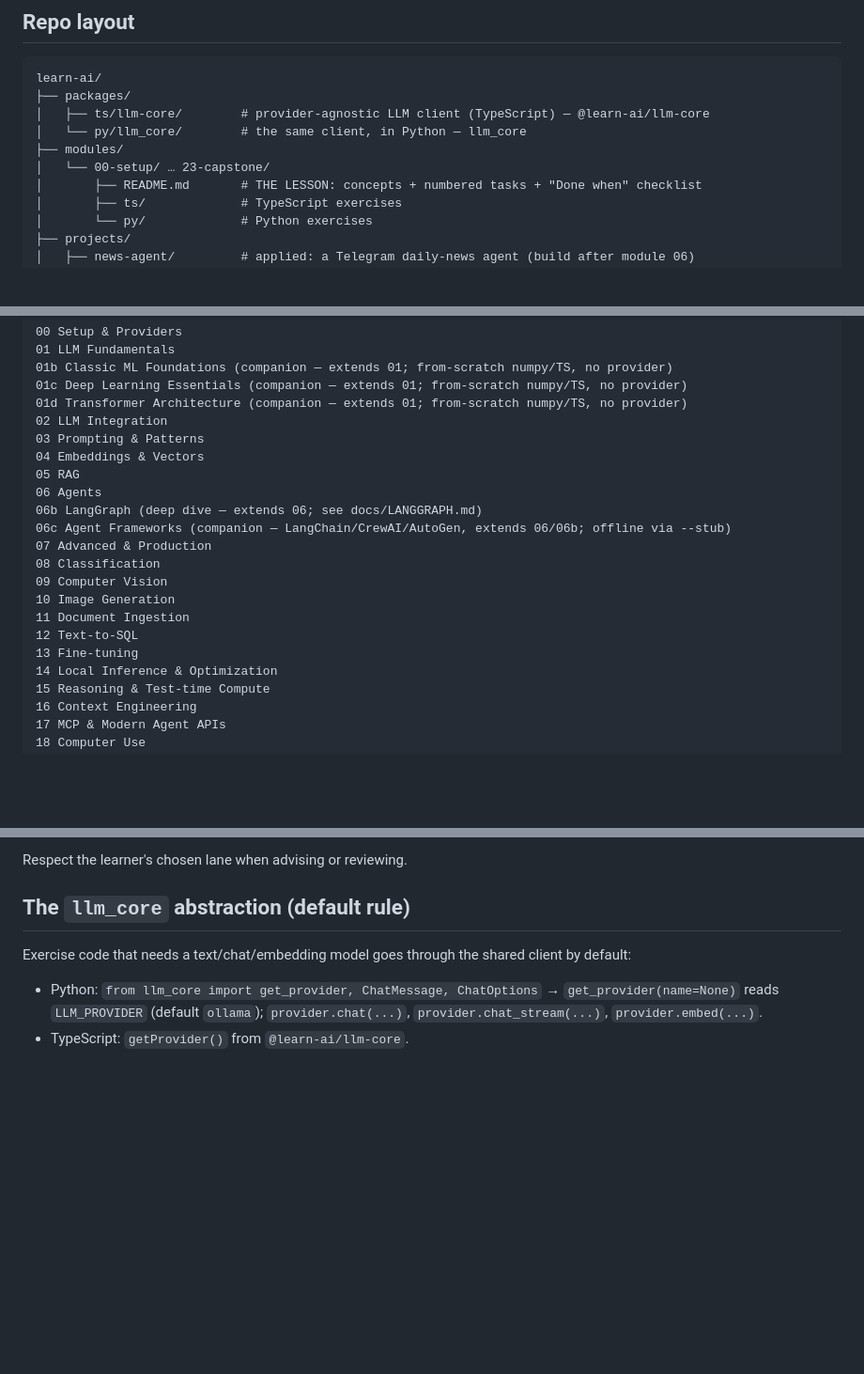
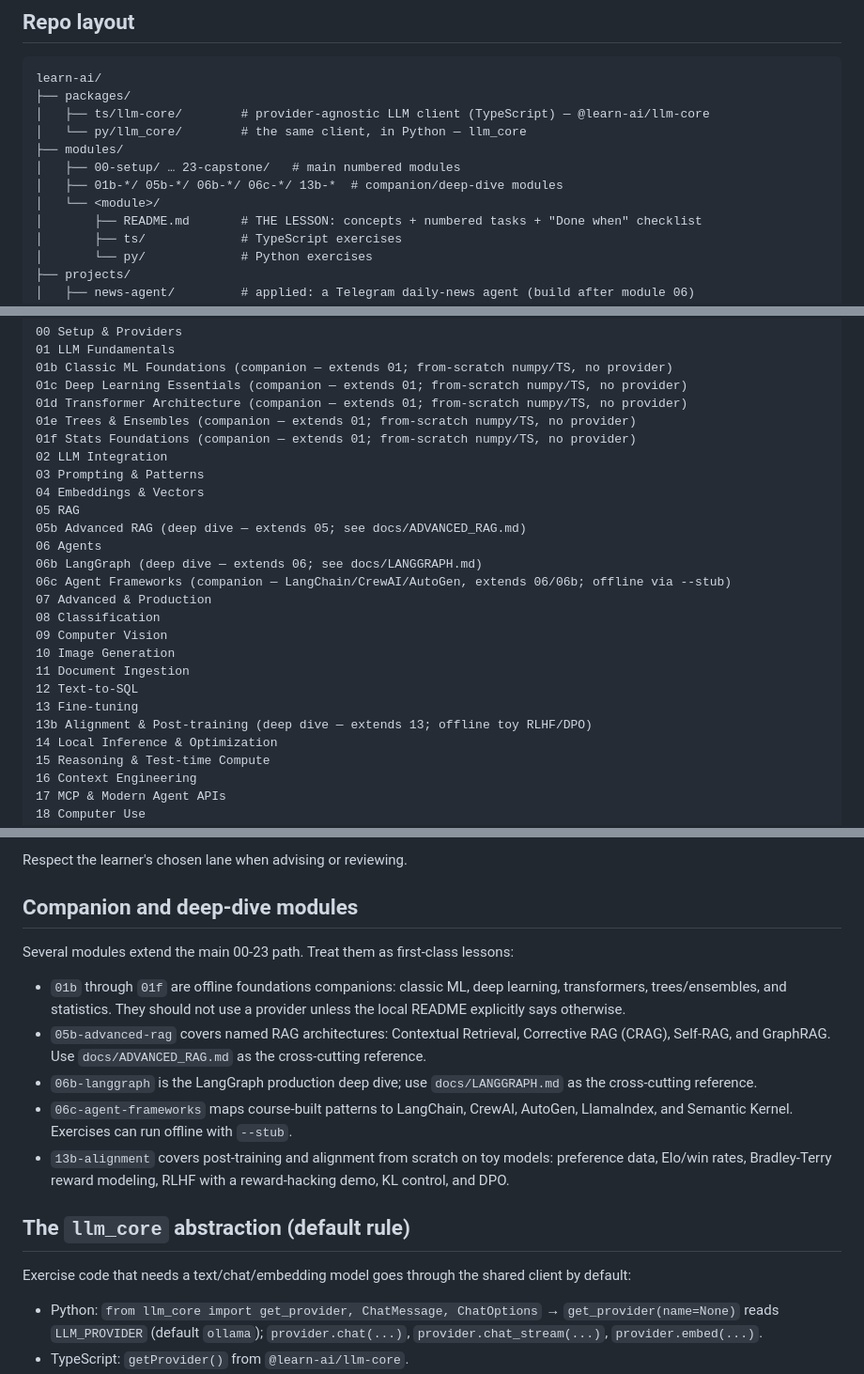
Before and after one commit to starkyru/learn-ai, a Markdown page: AGENTS.md, 3 parts joined by grey strips. Shown at 94% size. Rendered like a GitHub page; blank space fills up the shorter version.

Commit message:
docs: update Agents.md

```diff
--- a/AGENTS.md
+++ b/AGENTS.md
@@ -19,7 +19,9 @@ learn-ai/
 │   ├── ts/llm-core/        # provider-agnostic LLM client (TypeScript) — @learn-ai/llm-core
 │   └── py/llm_core/        # the same client, in Python — llm_core
 ├── modules/
-│   └── 00-setup/ … 23-capstone/
+│   ├── 00-setup/ … 23-capstone/   # main numbered modules
+│   ├── 01b-*/ 05b-*/ 06b-*/ 06c-*/ 13b-*  # companion/deep-dive modules
+│   └── <module>/
 │       ├── README.md       # THE LESSON: concepts + numbered tasks + "Done when" checklist
 │       ├── ts/             # TypeScript exercises
 │       └── py/             # Python exercises
@@ -40,10 +42,13 @@ The module map:
 01b Classic ML Foundations (companion — extends 01; from-scratch numpy/TS, no provider)
 01c Deep Learning Essentials (companion — extends 01; from-scratch numpy/TS, no provider)
 01d Transformer Architecture (companion — extends 01; from-scratch numpy/TS, no provider)
+01e Trees & Ensembles (companion — extends 01; from-scratch numpy/TS, no provider)
+01f Stats Foundations (companion — extends 01; from-scratch numpy/TS, no provider)
 02 LLM Integration
 03 Prompting & Patterns
 04 Embeddings & Vectors
 05 RAG
+05b Advanced RAG (deep dive — extends 05; see docs/ADVANCED_RAG.md)
 06 Agents
 06b LangGraph (deep dive — extends 06; see docs/LANGGRAPH.md)
 06c Agent Frameworks (companion — LangChain/CrewAI/AutoGen, extends 06/06b; offline via --stub)
@@ -54,6 +59,7 @@ The module map:
 11 Document Ingestion
 12 Text-to-SQL
 13 Fine-tuning
+13b Alignment & Post-training (deep dive — extends 13; offline toy RLHF/DPO)
 14 Local Inference & Optimization
 15 Reasoning & Test-time Compute
 16 Context Engineering
@@ -85,6 +91,25 @@ module/task:
   library for a 🔴 task.
 
 Respect the learner's chosen lane when advising or reviewing.
+
+## Companion and deep-dive modules
+
+Several modules extend the main 00-23 path. Treat them as first-class lessons:
+
+- `01b` through `01f` are offline foundations companions: classic ML, deep
+  learning, transformers, trees/ensembles, and statistics. They should not use a
+  provider unless the local README explicitly says otherwise.
+- `05b-advanced-rag` covers named RAG architectures: Contextual Retrieval,
+  Corrective RAG (CRAG), Self-RAG, and GraphRAG. Use
+  `docs/ADVANCED_RAG.md` as the cross-cutting reference.
+- `06b-langgraph` is the LangGraph production deep dive; use
+  `docs/LANGGRAPH.md` as the cross-cutting reference.
+- `06c-agent-frameworks` maps course-built patterns to LangChain, CrewAI,
+  AutoGen, LlamaIndex, and Semantic Kernel. Exercises can run offline with
+  `--stub`.
+- `13b-alignment` covers post-training and alignment from scratch on toy models:
+  preference data, Elo/win rates, Bradley-Terry reward modeling, RLHF with a
+  reward-hacking demo, KL control, and DPO.
 
 ## The `llm_core` abstraction (default rule)
 
```
Also changed, not shown: other parts of AGENTS.md (+4 -0 lines).
